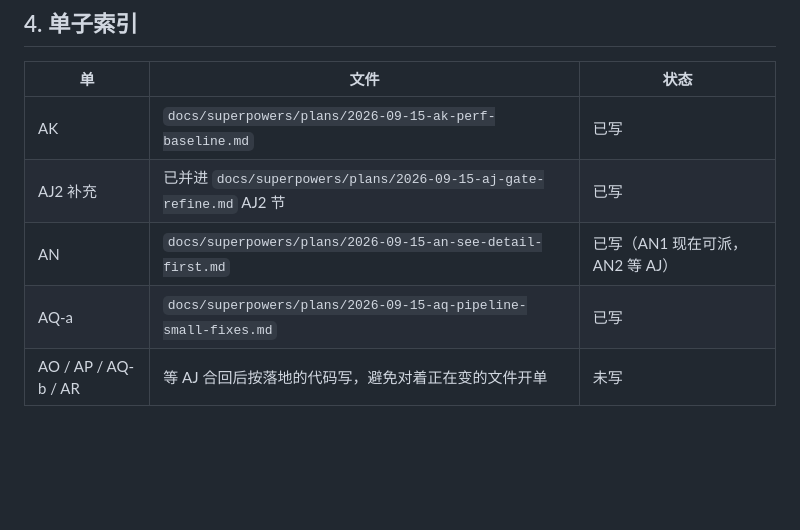
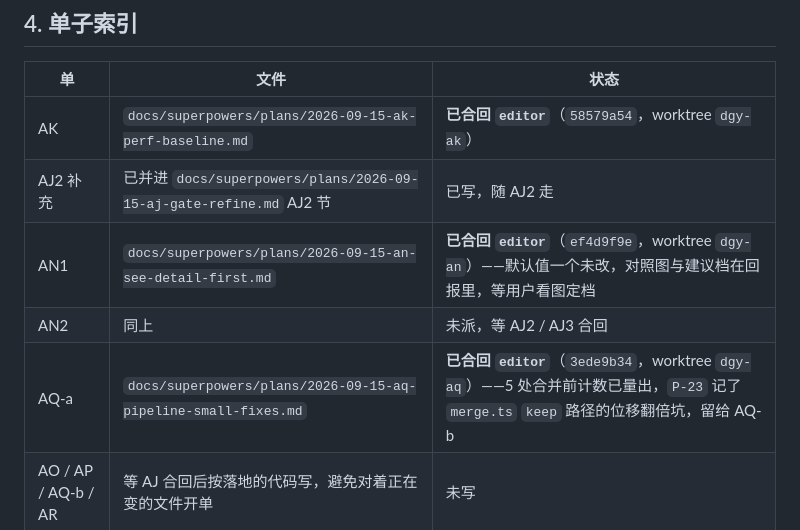
Before and after one commit to xemaya/daguanyuan, a Markdown page: docs/reviews/2026-09-15-detail-review-response.md, the part around the change. Rendered like a GitHub page; blank space fills up the shorter version.

```diff
--- a/docs/reviews/2026-09-15-detail-review-response.md
+++ b/docs/reviews/2026-09-15-detail-review-response.md
@@ -73,10 +73,11 @@ AO/AP 过了之后：
 
 | 单 | 文件 | 状态 |
 |---|---|---|
-| AK | `docs/superpowers/plans/2026-09-15-ak-perf-baseline.md` | 已写 |
-| AJ2 补充 | 已并进 `docs/superpowers/plans/2026-09-15-aj-gate-refine.md` AJ2 节 | 已写 |
-| AN | `docs/superpowers/plans/2026-09-15-an-see-detail-first.md` | 已写（AN1 现在可派，AN2 等 AJ） |
-| AQ-a | `docs/superpowers/plans/2026-09-15-aq-pipeline-small-fixes.md` | 已写 |
+| AK | `docs/superpowers/plans/2026-09-15-ak-perf-baseline.md` | **已合回 `editor`**（`58579a54`，worktree `dgy-ak`） |
+| AJ2 补充 | 已并进 `docs/superpowers/plans/2026-09-15-aj-gate-refine.md` AJ2 节 | 已写，随 AJ2 走 |
+| AN1 | `docs/superpowers/plans/2026-09-15-an-see-detail-first.md` | **已合回 `editor`**（`ef4d9f9e`，worktree `dgy-an`）——默认值一个未改，对照图与建议档在回报里，等用户看图定档 |
+| AN2 | 同上 | 未派，等 AJ2 / AJ3 合回 |
+| AQ-a | `docs/superpowers/plans/2026-09-15-aq-pipeline-small-fixes.md` | **已合回 `editor`**（`3ede9b34`，worktree `dgy-aq`）——5 处合并前计数已量出，`P-23` 记了 `merge.ts` `keep` 路径的位移翻倍坑，留给 AQ-b |
 | AO / AP / AQ-b / AR | 等 AJ 合回后按落地的代码写，避免对着正在变的文件开单 | 未写 |
 
 ## 5. 记进坑与规矩的
```
Also changed, not shown: docs/PITFALLS.md (+24 -0 lines).
